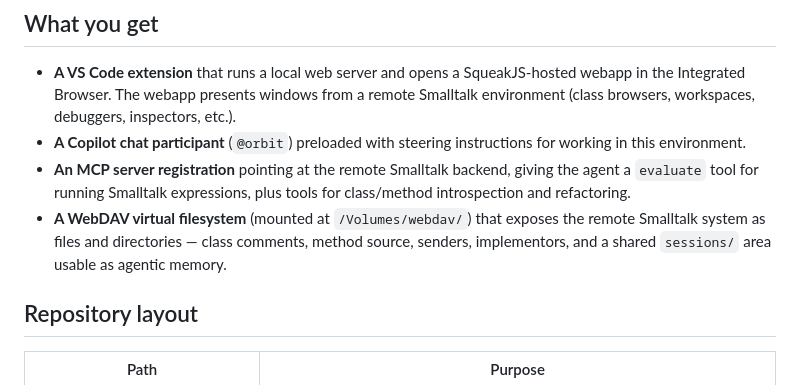
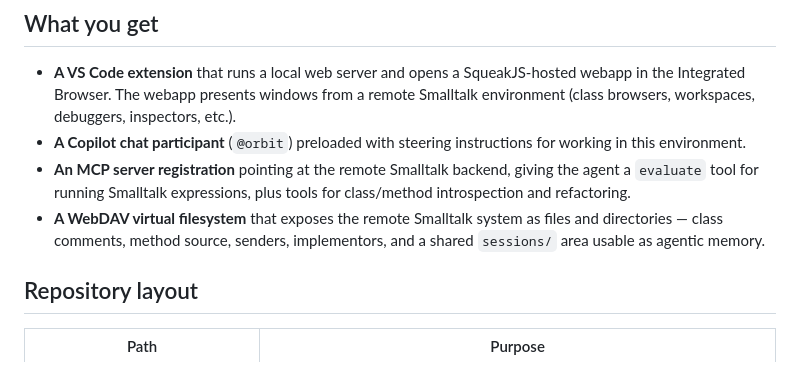
Before and after one commit to ccrraaiigg/Orbit, a Markdown page: README.md, the part around the change. GitHub-like rendering.

Commit message:
minor README tweak

```diff
--- a/README.md
+++ b/README.md
@@ -19,10 +19,10 @@ classes, and handle exceptions in the running system.
   backend, giving the agent a `evaluate` tool for running Smalltalk
   expressions, plus tools for class/method introspection and
   refactoring.
-- **A WebDAV virtual filesystem** (mounted at `/Volumes/webdav/`) that
-  exposes the remote Smalltalk system as files and directories — class
-  comments, method source, senders, implementors, and a shared
-  `sessions/` area usable as agentic memory.
+- **A WebDAV virtual filesystem** that exposes the remote Smalltalk
+  system as files and directories — class comments, method source,
+  senders, implementors, and a shared `sessions/` area usable as
+  agentic memory.
 
 ## Repository layout
 
```
